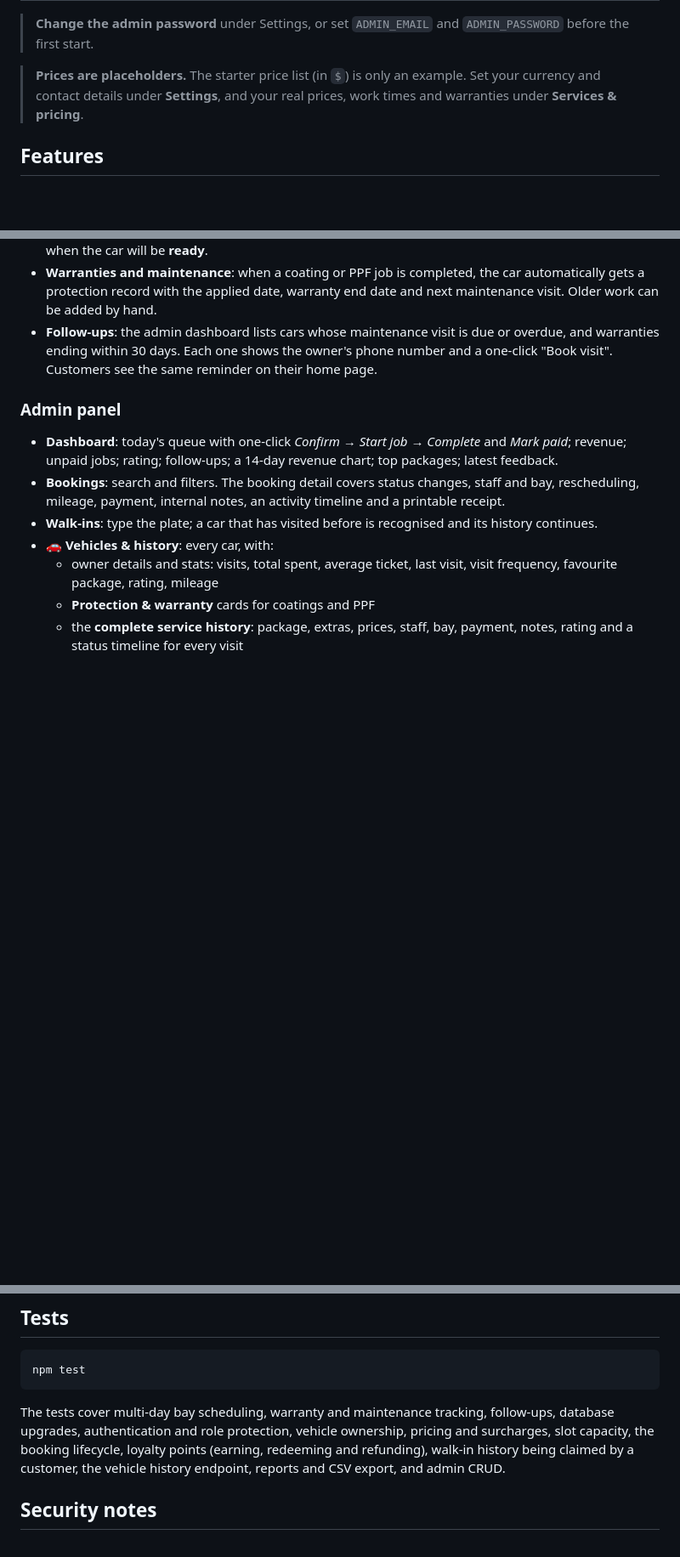
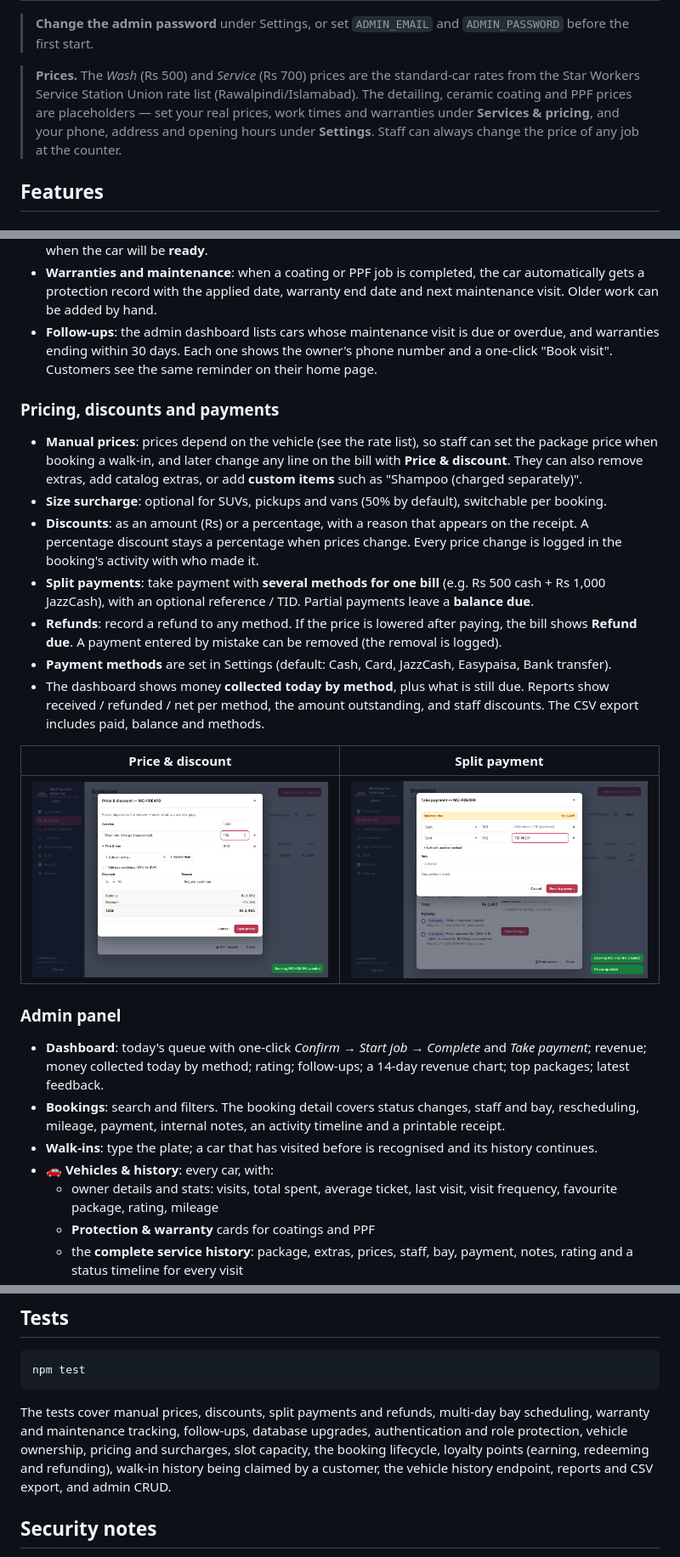
Before and after one commit to Saad633722/SAAD, a Markdown page: README.md, 3 parts joined by grey strips. Shown at 85% size. Rendered like a GitHub page; pictures changed too: docs/screenshots/admin-pricing.png (added), docs/screenshots/admin-split-payment.png (added); blank space fills up the shorter version.

````diff
--- a/README.md
+++ b/README.md
@@ -28,7 +28,7 @@ Sign in at <http://localhost:3000>. The app sends each user to the right panel f
 
 > **Change the admin password** under Settings, or set `ADMIN_EMAIL` and `ADMIN_PASSWORD` before the first start.
 
-> **Prices are placeholders.** The starter price list (in `$`) is only an example. Set your currency and contact details under **Settings**, and your real prices, work times and warranties under **Services & pricing**.
+> **Prices.** The *Wash* (Rs 500) and *Service* (Rs 700) prices are the standard-car rates from the Star Workers Service Station Union rate list (Rawalpindi/Islamabad). The detailing, ceramic coating and PPF prices are placeholders — set your real prices, work times and warranties under **Services & pricing**, and your phone, address and opening hours under **Settings**. Staff can always change the price of any job at the counter.
 
 ## Features
 
@@ -38,8 +38,21 @@ Sign in at <http://localhost:3000>. The app sends each user to the right panel f
 - **Warranties and maintenance**: when a coating or PPF job is completed, the car automatically gets a protection record with the applied date, warranty end date and next maintenance visit. Older work can be added by hand.
 - **Follow-ups**: the admin dashboard lists cars whose maintenance visit is due or overdue, and warranties ending within 30 days. Each one shows the owner's phone number and a one-click "Book visit". Customers see the same reminder on their home page.
 
+### Pricing, discounts and payments
+- **Manual prices**: prices depend on the vehicle (see the rate list), so staff can set the package price when booking a walk-in, and later change any line on the bill with **Price & discount**. They can also remove extras, add catalog extras, or add **custom items** such as "Shampoo (charged separately)".
+- **Size surcharge**: optional for SUVs, pickups and vans (50% by default), switchable per booking.
+- **Discounts**: as an amount (Rs) or a percentage, with a reason that appears on the receipt. A percentage discount stays a percentage when prices change. Every price change is logged in the booking's activity with who made it.
+- **Split payments**: take payment with **several methods for one bill** (e.g. Rs 500 cash + Rs 1,000 JazzCash), with an optional reference / TID. Partial payments leave a **balance due**.
+- **Refunds**: record a refund to any method. If the price is lowered after paying, the bill shows **Refund due**. A payment entered by mistake can be removed (the removal is logged).
+- **Payment methods** are set in Settings (default: Cash, Card, JazzCash, Easypaisa, Bank transfer).
+- The dashboard shows money **collected today by method**, plus what is still due. Reports show received / refunded / net per method, the amount outstanding, and staff discounts. The CSV export includes paid, balance and methods.
+
+| Price & discount | Split payment |
+|---|---|
+| ![Pricing](docs/screenshots/admin-pricing.png) | ![Split payment](docs/screenshots/admin-split-payment.png) |
+
 ### Admin panel
-- **Dashboard**: today's queue with one-click *Confirm → Start job → Complete* and *Mark paid*; revenue; unpaid jobs; rating; follow-ups; a 14-day revenue chart; top packages; latest feedback.
+- **Dashboard**: today's queue with one-click *Confirm → Start job → Complete* and *Take payment*; revenue; money collected today by method; rating; follow-ups; a 14-day revenue chart; top packages; latest feedback.
 - **Bookings**: search and filters. The booking detail covers status changes, staff and bay, rescheduling, mileage, payment, internal notes, an activity timeline and a printable receipt.
 - **Walk-ins**: type the plate; a car that has visited before is recognised and its history continues.
 - **🚗 Vehicles & history**: every car, with:
@@ -111,7 +124,7 @@ test/api.test.js       API tests (node:test)
 npm test
 ```
 
-The tests cover multi-day bay scheduling, warranty and maintenance tracking, follow-ups, database upgrades, authentication and role protection, vehicle ownership, pricing and surcharges, slot capacity, the booking lifecycle, loyalty points (earning, redeeming and refunding), walk-in history being claimed by a customer, the vehicle history endpoint, reports and CSV export, and admin CRUD.
+The tests cover manual prices, discounts, split payments and refunds, multi-day bay scheduling, warranty and maintenance tracking, follow-ups, database upgrades, authentication and role protection, vehicle ownership, pricing and surcharges, slot capacity, the booking lifecycle, loyalty points (earning, redeeming and refunding), walk-in history being claimed by a customer, the vehicle history endpoint, reports and CSV export, and admin CRUD.
 
 ## Security notes
 - Passwords are hashed with scrypt. Sessions are random tokens stored server-side in an `HttpOnly`, `SameSite=Lax` cookie.
````
Also changed, not shown: 11 other files.
